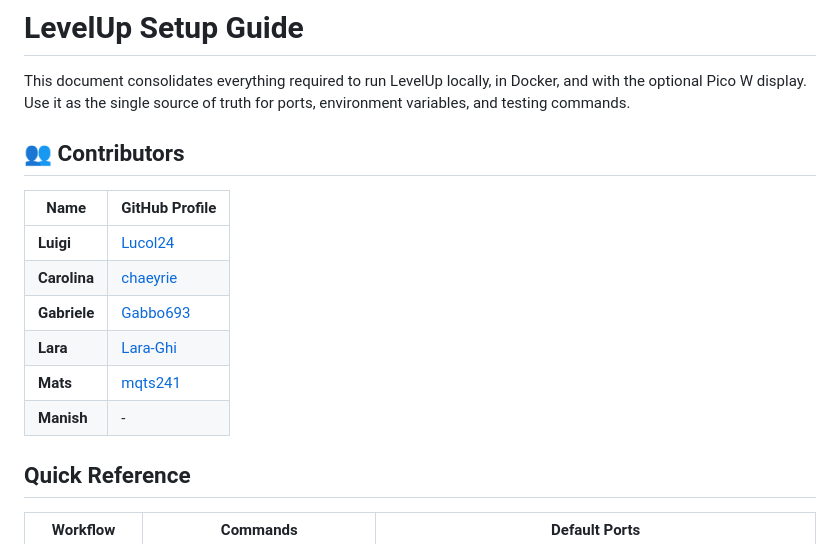
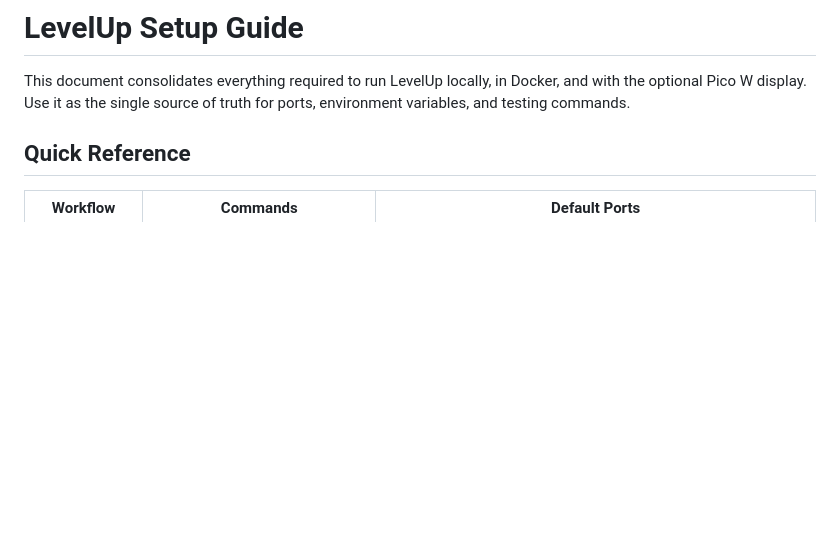
Before and after one commit to Lara-Ghi/LevelUp, a Markdown page: SETUP.md, the part around the change. Rendered like a GitHub page; blank space fills up the shorter version.

```diff
--- a/SETUP.md
+++ b/SETUP.md
@@ -1,17 +1,6 @@
 # LevelUp Setup Guide
 
 This document consolidates everything required to run LevelUp locally, in Docker, and with the optional Pico W display. Use it as the single source of truth for ports, environment variables, and testing commands.
-
-## 👥 Contributors
-
-| Name | GitHub Profile |
-|------|----------------|
-| **Luigi** | [Lucol24](https://github.com/Lucol24) |
-| **Carolina** | [chaeyrie](https://github.com/chaeyrie) |
-| **Gabriele** | [Gabbo693](https://github.com/Gabbo693) |
-| **Lara** | [Lara-Ghi](https://github.com/Lara-Ghi) |
-| **Mats** | [mqts241](https://github.com/mqts241) |
-| **Manish** | - |
 
 ## Quick Reference
 
```
Also changed, not shown: README.md (+18 -13 lines).
